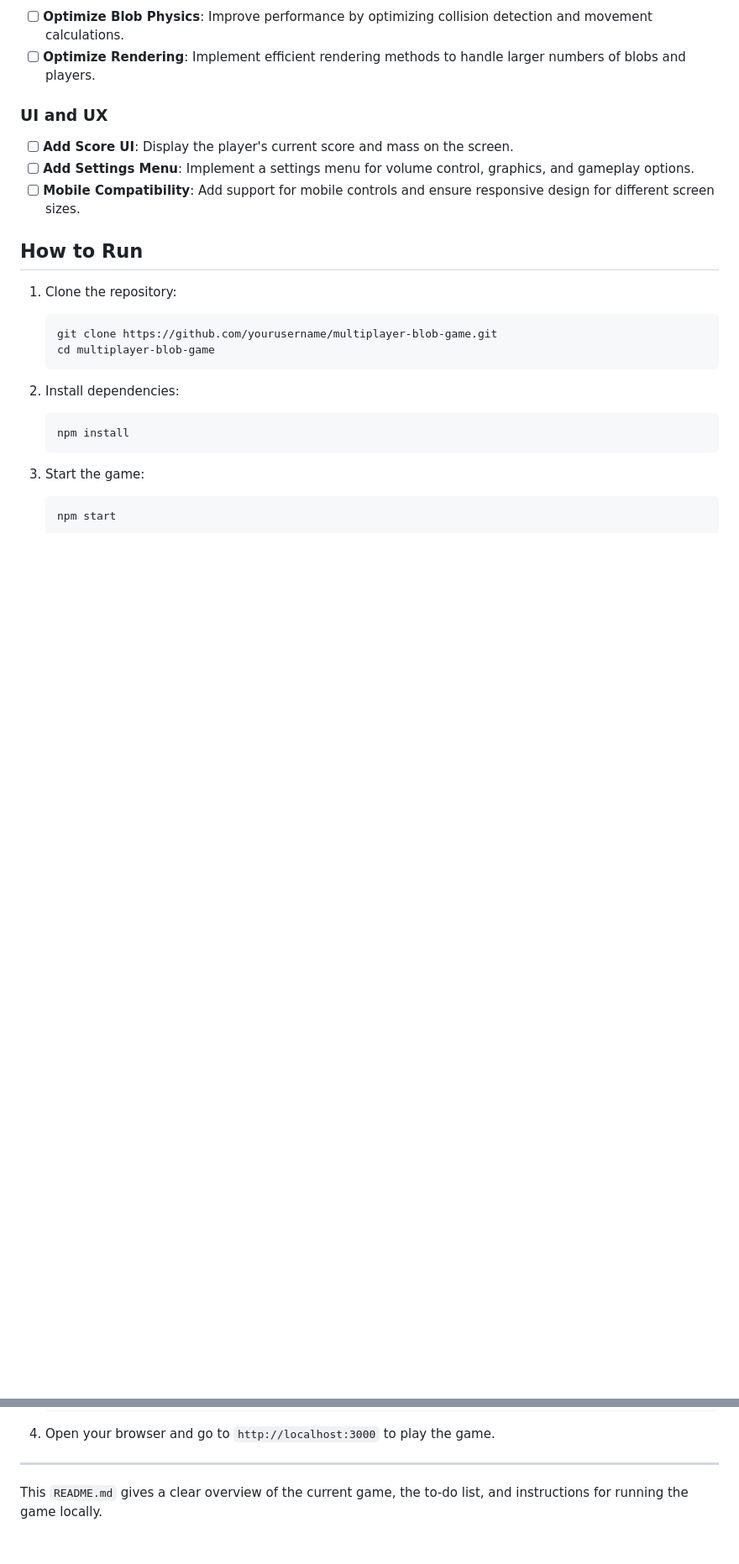
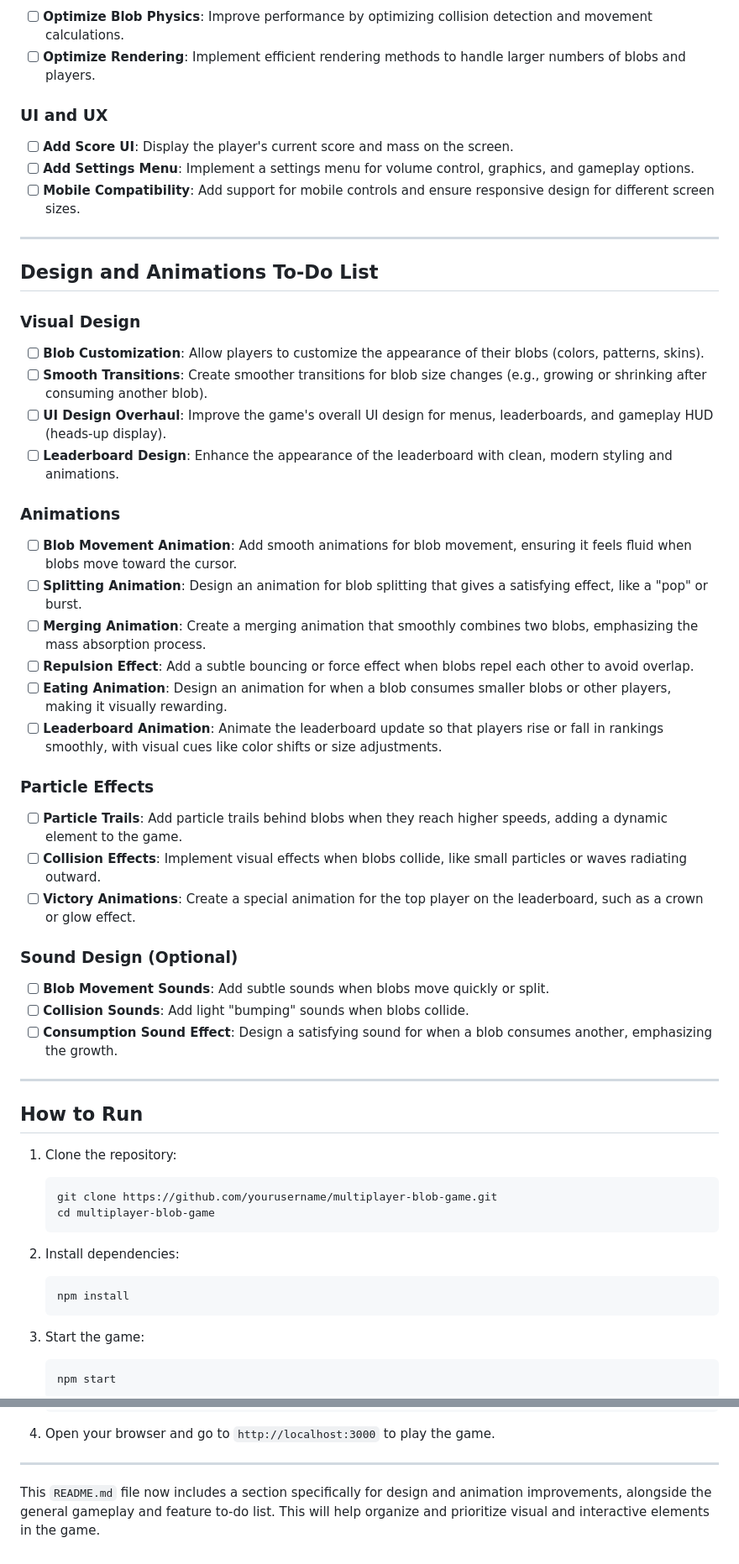
Before and after one commit to pstepanovum/agar.io-clone, a Markdown page: agario-game/README.md, 2 parts joined by grey strips. Shown at 84% size. GitHub-like rendering; blank space fills up the shorter version.

```diff
--- a/agario-game/README.md
+++ b/agario-game/README.md
@@ -46,6 +46,40 @@ This is a multiplayer blob game inspired by **Agar.io** where players control bl
 - [ ] **Add Settings Menu**: Implement a settings menu for volume control, graphics, and gameplay options.
 - [ ] **Mobile Compatibility**: Add support for mobile controls and ensure responsive design for different screen sizes.
 
+---
+
+## Design and Animations To-Do List
+
+### Visual Design
+
+- [ ] **Blob Customization**: Allow players to customize the appearance of their blobs (colors, patterns, skins).
+- [ ] **Smooth Transitions**: Create smoother transitions for blob size changes (e.g., growing or shrinking after consuming another blob).
+- [ ] **UI Design Overhaul**: Improve the game's overall UI design for menus, leaderboards, and gameplay HUD (heads-up display).
+- [ ] **Leaderboard Design**: Enhance the appearance of the leaderboard with clean, modern styling and animations.
+
+### Animations
+
+- [ ] **Blob Movement Animation**: Add smooth animations for blob movement, ensuring it feels fluid when blobs move toward the cursor.
+- [ ] **Splitting Animation**: Design an animation for blob splitting that gives a satisfying effect, like a "pop" or burst.
+- [ ] **Merging Animation**: Create a merging animation that smoothly combines two blobs, emphasizing the mass absorption process.
+- [ ] **Repulsion Effect**: Add a subtle bouncing or force effect when blobs repel each other to avoid overlap.
+- [ ] **Eating Animation**: Design an animation for when a blob consumes smaller blobs or other players, making it visually rewarding.
+- [ ] **Leaderboard Animation**: Animate the leaderboard update so that players rise or fall in rankings smoothly, with visual cues like color shifts or size adjustments.
+
+### Particle Effects
+
+- [ ] **Particle Trails**: Add particle trails behind blobs when they reach higher speeds, adding a dynamic element to the game.
+- [ ] **Collision Effects**: Implement visual effects when blobs collide, like small particles or waves radiating outward.
+- [ ] **Victory Animations**: Create a special animation for the top player on the leaderboard, such as a crown or glow effect.
+
+### Sound Design (Optional)
+
+- [ ] **Blob Movement Sounds**: Add subtle sounds when blobs move quickly or split.
+- [ ] **Collision Sounds**: Add light "bumping" sounds when blobs collide.
+- [ ] **Consumption Sound Effect**: Design a satisfying sound for when a blob consumes another, emphasizing the growth.
+
+---
+
 ## How to Run
 
 1. Clone the repository:
@@ -68,4 +102,4 @@ This is a multiplayer blob game inspired by **Agar.io** where players control bl
 
 ---
 
-This `README.md` gives a clear overview of the current game, the to-do list, and instructions for running the game locally.
+This `README.md` file now includes a section specifically for design and animation improvements, alongside the general gameplay and feature to-do list. This will help organize and prioritize visual and interactive elements in the game.
```
